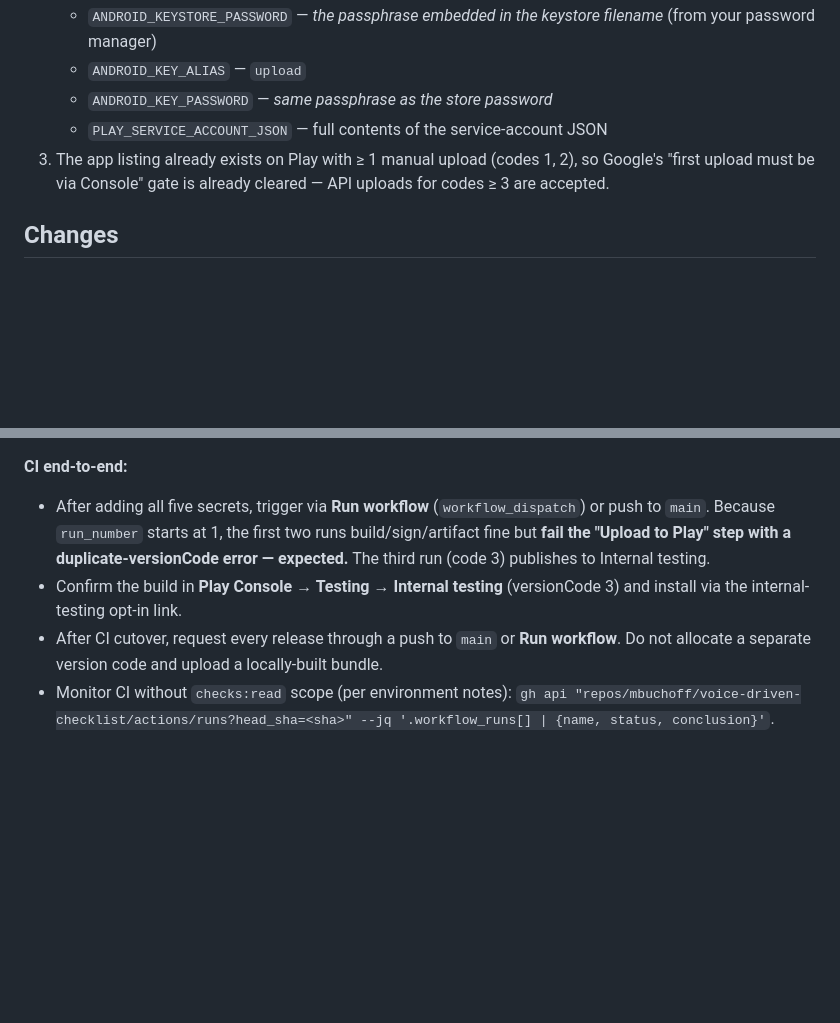
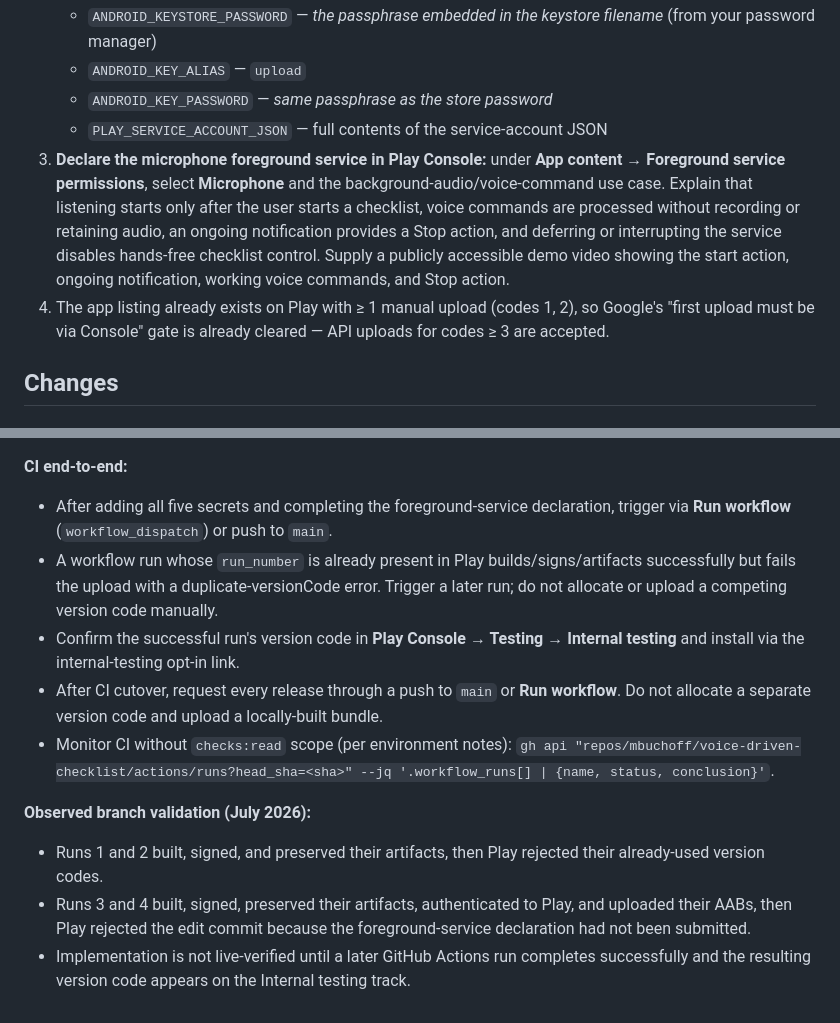
Before and after one commit to mbuchoff/voice-driven-checklist, a Markdown page: docs/ci-cd/plan.md, 2 parts joined by grey strips. GitHub-like rendering; blank space fills up the shorter version.

```diff
--- a/docs/ci-cd/plan.md
+++ b/docs/ci-cd/plan.md
@@ -52,7 +52,13 @@ Two facts shape the design:
    - `ANDROID_KEY_ALIAS` — `upload`
    - `ANDROID_KEY_PASSWORD` — *same passphrase as the store password*
    - `PLAY_SERVICE_ACCOUNT_JSON` — full contents of the service-account JSON
-3. The app listing already exists on Play with ≥ 1 manual upload (codes 1, 2), so Google's
+3. **Declare the microphone foreground service in Play Console:** under **App content → Foreground
+   service permissions**, select **Microphone** and the background-audio/voice-command use case.
+   Explain that listening starts only after the user starts a checklist, voice commands are processed
+   without recording or retaining audio, an ongoing notification provides a Stop action, and deferring
+   or interrupting the service disables hands-free checklist control. Supply a publicly accessible
+   demo video showing the start action, ongoing notification, working voice commands, and Stop action.
+4. The app listing already exists on Play with ≥ 1 manual upload (codes 1, 2), so Google's
    "first upload must be via Console" gate is already cleared — API uploads for codes ≥ 3 are accepted.
 
 ## Changes
@@ -222,13 +228,24 @@ Tests are co-located `*.test.js`, picked up by the `jest-expo` preset.
 
 **CI end-to-end:**
 
-- After adding all five secrets, trigger via **Run workflow** (`workflow_dispatch`) or push to `main`.
-  Because `run_number` starts at 1, the first two runs build/sign/artifact fine but **fail the
-  "Upload to Play" step with a duplicate-versionCode error — expected.** The third run (code 3)
-  publishes to Internal testing.
-- Confirm the build in **Play Console → Testing → Internal testing** (versionCode 3) and install via
-  the internal-testing opt-in link.
+- After adding all five secrets and completing the foreground-service declaration, trigger via
+  **Run workflow** (`workflow_dispatch`) or push to `main`.
+- A workflow run whose `run_number` is already present in Play builds/signs/artifacts successfully
+  but fails the upload with a duplicate-versionCode error. Trigger a later run; do not allocate or
+  upload a competing version code manually.
+- Confirm the successful run's version code in **Play Console → Testing → Internal testing** and
+  install via the internal-testing opt-in link.
 - After CI cutover, request every release through a push to `main` or **Run workflow**. Do not allocate
   a separate version code and upload a locally-built bundle.
 - Monitor CI without `checks:read` scope (per environment notes):
   `gh api "repos/mbuchoff/voice-driven-checklist/actions/runs?head_sha=<sha>" --jq '.workflow_runs[] | {name, status, conclusion}'`.
+
+**Observed branch validation (July 2026):**
+
+- Runs 1 and 2 built, signed, and preserved their artifacts, then Play rejected their already-used
+  version codes.
+- Runs 3 and 4 built, signed, preserved their artifacts, authenticated to Play, and uploaded their
+  AABs, then Play rejected the edit commit because the foreground-service declaration had not been
+  submitted.
+- Implementation is not live-verified until a later GitHub Actions run completes successfully and
+  the resulting version code appears on the Internal testing track.
```
Also changed, not shown: docs/ci-cd/codex-handoff.md (+8 -4 lines), docs/publishing-android.md (+18 -0 lines).
